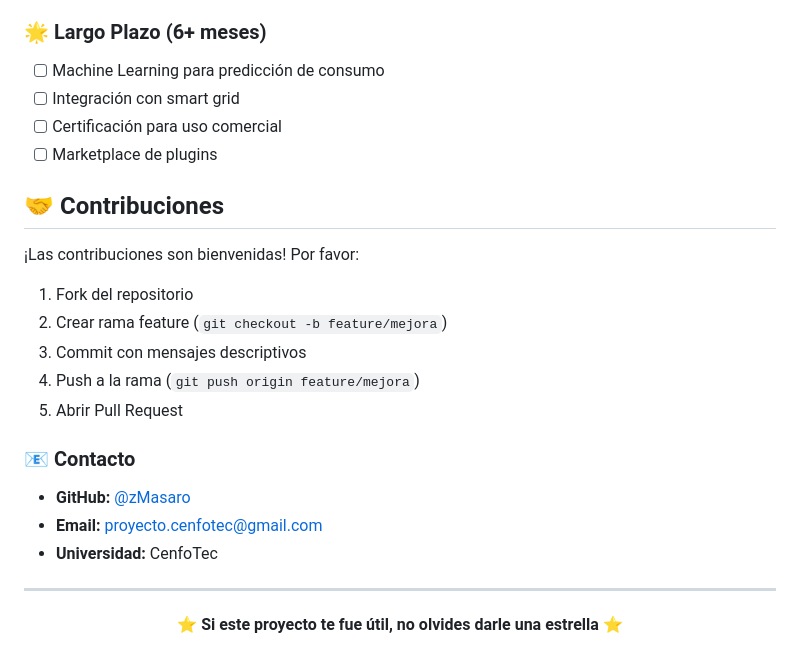
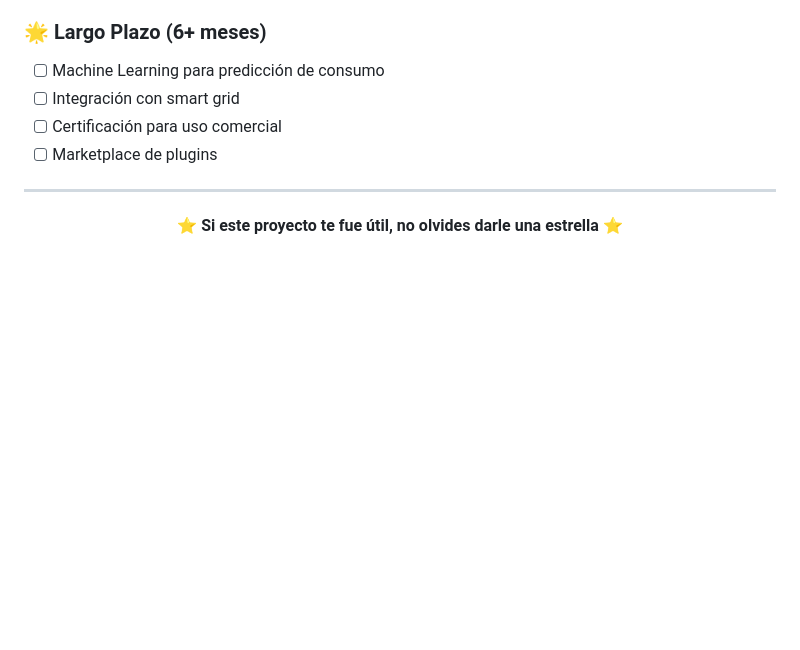
Before and after one commit to zMasaro/CenfoTec-Cedula5, a Markdown page: README.md, the part around the change. Rendered like a GitHub page; blank space fills up the shorter version.

Commit message:
Correcciones

```diff
--- a/README.md
+++ b/README.md
@@ -286,21 +286,6 @@ SOFTWARE.
 - [ ] Certificación para uso comercial
 - [ ] Marketplace de plugins
 
-## 🤝 Contribuciones
-
-¡Las contribuciones son bienvenidas! Por favor:
-
-1. Fork del repositorio
-2. Crear rama feature (`git checkout -b feature/mejora`)
-3. Commit con mensajes descriptivos
-4. Push a la rama (`git push origin feature/mejora`)
-5. Abrir Pull Request
-
-### 📧 Contacto
-- **GitHub:** [@zMasaro](https://github.com/zMasaro)
-- **Email:** proyecto.cenfotec@gmail.com
-- **Universidad:** CenfoTec
-
 ---
 
 <div align="center">
```
